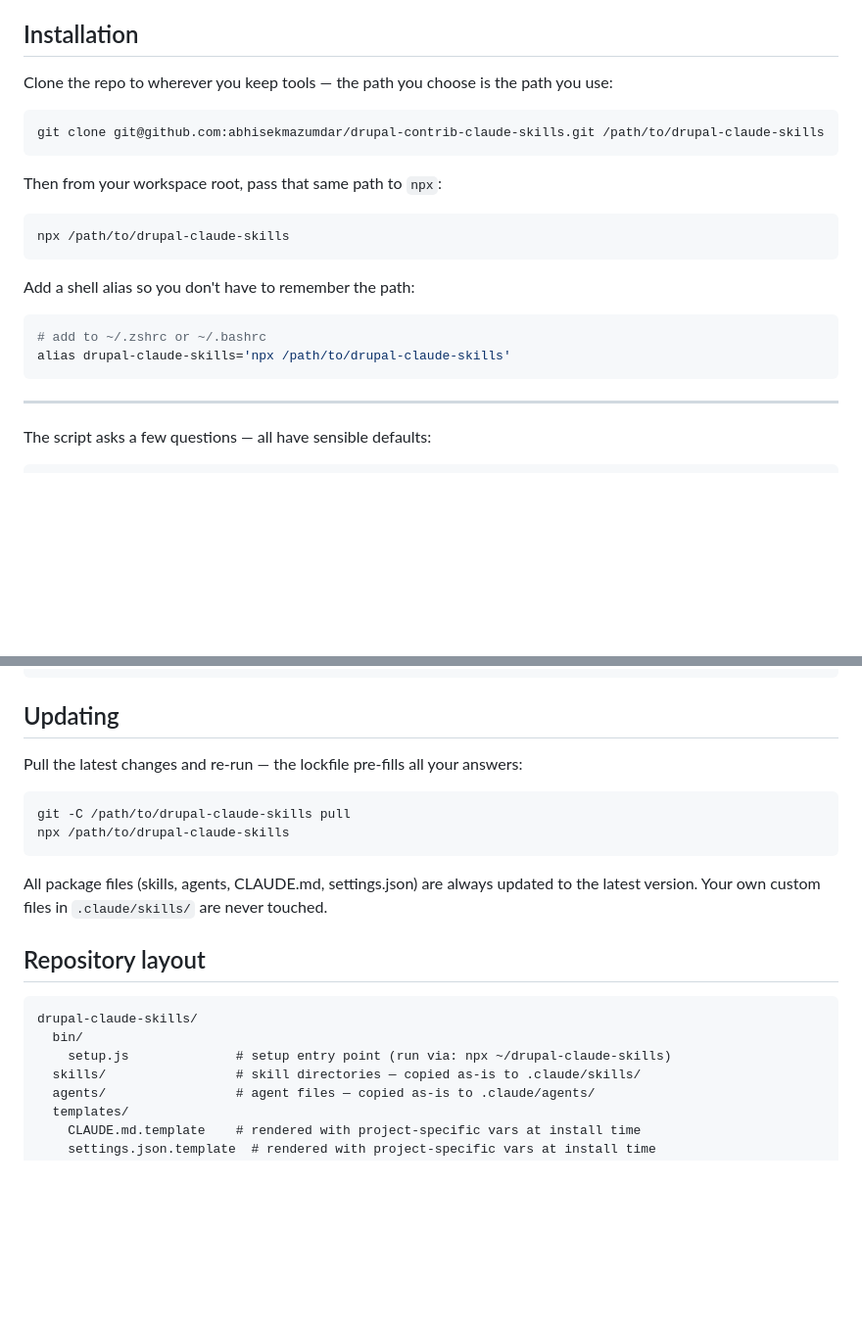
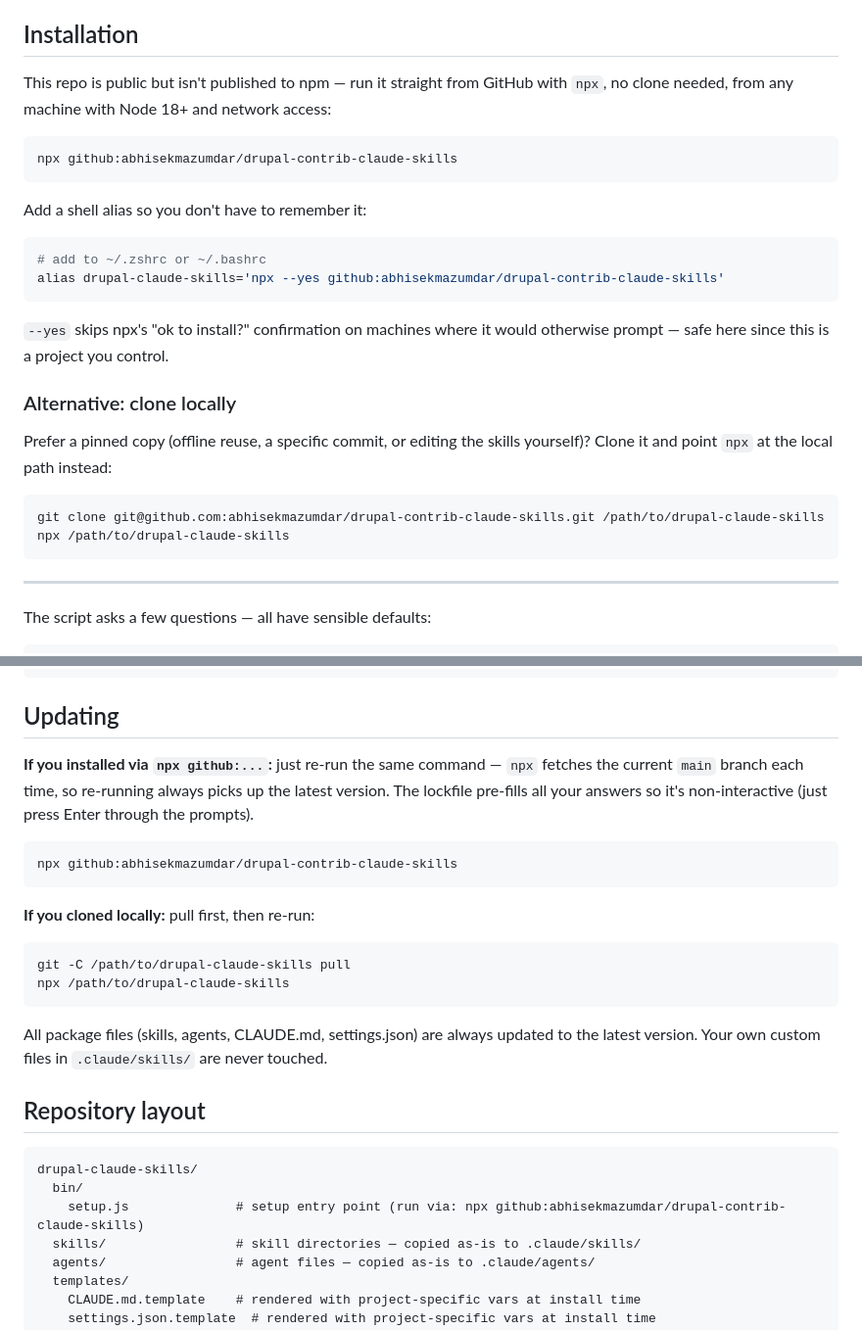
Before and after one commit to abhisekmazumdar/drupal-contrib-claude-skills, a Markdown page: README.md, 2 parts joined by grey strips. Shown at 98% size. Rendered like a GitHub page; blank space fills up the shorter version.

````diff
--- a/README.md
+++ b/README.md
@@ -54,23 +54,32 @@ The script auto-detects which layout you have and asks if it can't tell.
 
 ## Installation
 
-Clone the repo to wherever you keep tools — the path you choose is the path you use:
+This repo is public but isn't published to npm — run it straight from
+GitHub with `npx`, no clone needed, from any machine with Node 18+ and
+network access:
+
+```bash
+npx github:abhisekmazumdar/drupal-contrib-claude-skills
+```
+
+Add a shell alias so you don't have to remember it:
+
+```bash
+# add to ~/.zshrc or ~/.bashrc
+alias drupal-claude-skills='npx --yes github:abhisekmazumdar/drupal-contrib-claude-skills'
+```
+
+`--yes` skips npx's "ok to install?" confirmation on machines where it would
+otherwise prompt — safe here since this is a project you control.
+
+### Alternative: clone locally
+
+Prefer a pinned copy (offline reuse, a specific commit, or editing the
+skills yourself)? Clone it and point `npx` at the local path instead:
 
 ```bash
 git clone git@github.com:abhisekmazumdar/drupal-contrib-claude-skills.git /path/to/drupal-claude-skills
-```
-
-Then from your workspace root, pass that same path to `npx`:
-
-```bash
 npx /path/to/drupal-claude-skills
-```
-
-Add a shell alias so you don't have to remember the path:
-
-```bash
-# add to ~/.zshrc or ~/.bashrc
-alias drupal-claude-skills='npx /path/to/drupal-claude-skills'
 ```
 
 ---
@@ -150,7 +159,16 @@ issues/
 
 ## Updating
 
-Pull the latest changes and re-run — the lockfile pre-fills all your answers:
+**If you installed via `npx github:...`:** just re-run the same command —
+`npx` fetches the current `main` branch each time, so re-running always
+picks up the latest version. The lockfile pre-fills all your answers so
+it's non-interactive (just press Enter through the prompts).
+
+```bash
+npx github:abhisekmazumdar/drupal-contrib-claude-skills
+```
+
+**If you cloned locally:** pull first, then re-run:
 
 ```bash
 git -C /path/to/drupal-claude-skills pull
@@ -164,7 +182,7 @@ All package files (skills, agents, CLAUDE.md, settings.json) are always updated
 ```
 drupal-claude-skills/
   bin/
-    setup.js              # setup entry point (run via: npx ~/drupal-claude-skills)
+    setup.js              # setup entry point (run via: npx github:abhisekmazumdar/drupal-contrib-claude-skills)
   skills/                 # skill directories — copied as-is to .claude/skills/
   agents/                 # agent files — copied as-is to .claude/agents/
   templates/
````
Also changed, not shown: CLAUDE.md (+2 -2 lines).
